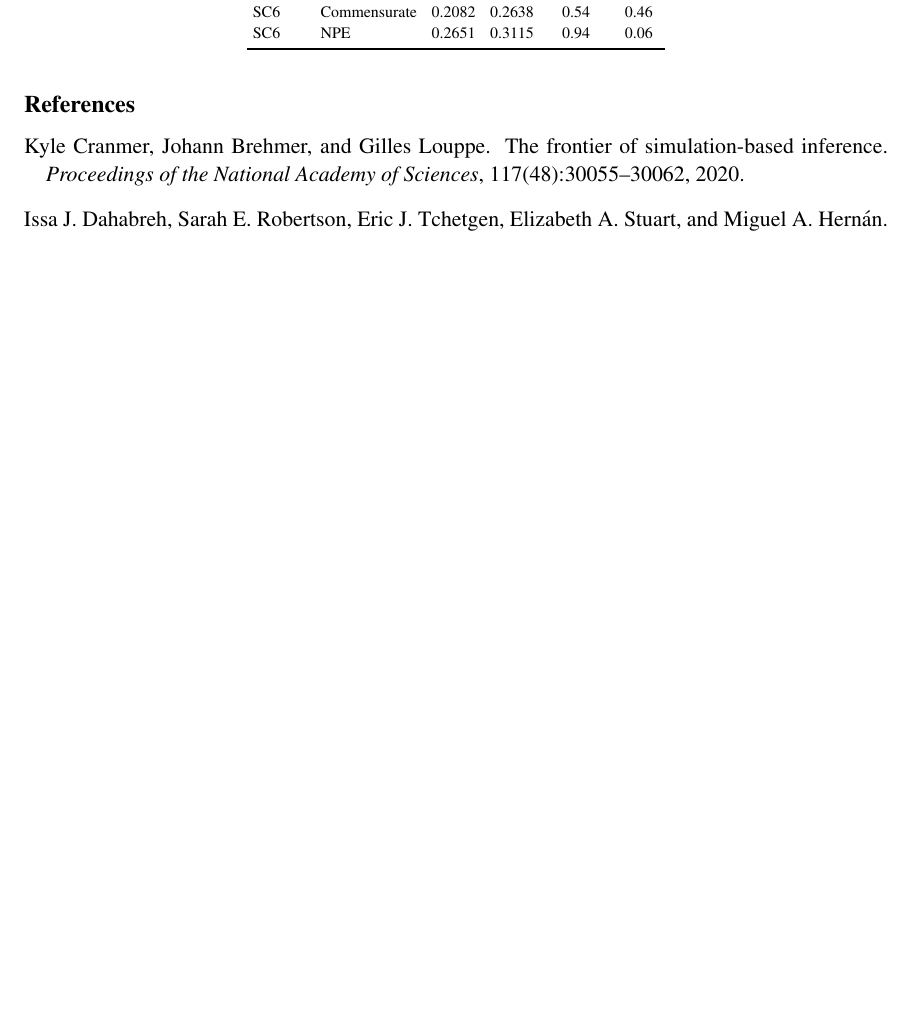
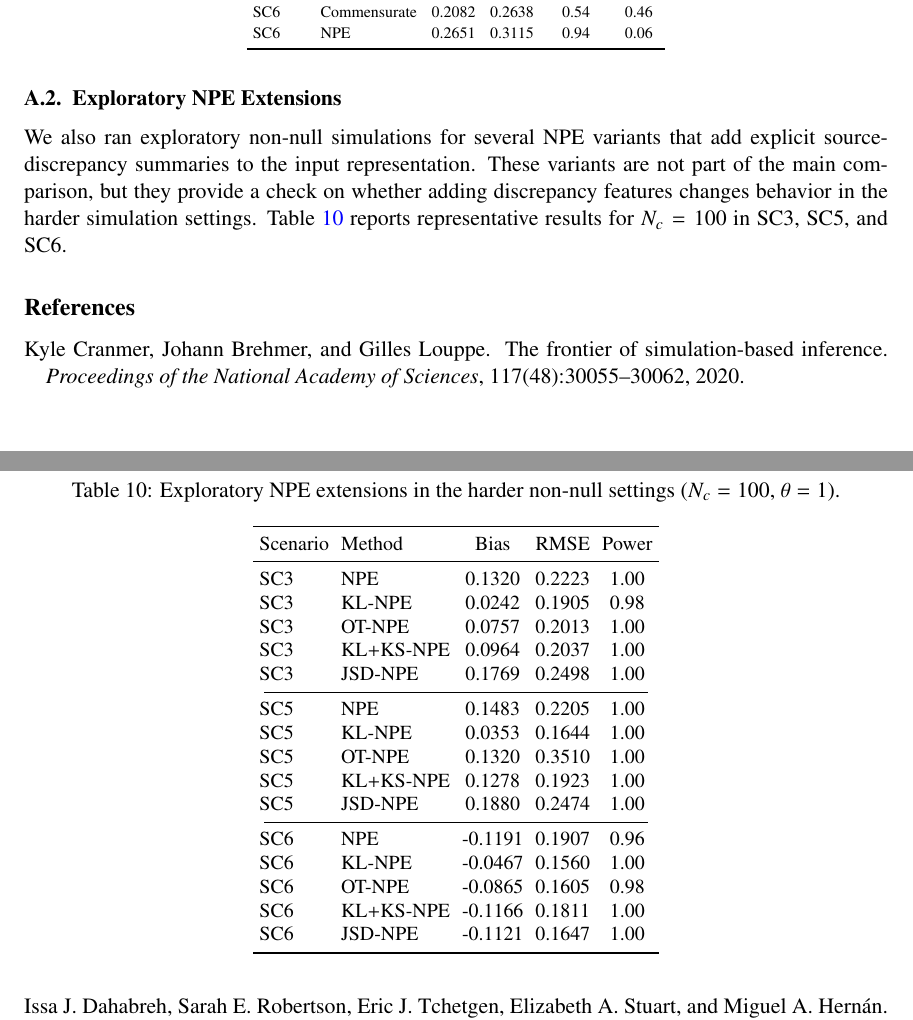
Before and after one commit to ChinHungScott/NPE-for-Bayesian-Dynamic-Borrowing-MLHC-, a LaTeX thesis (main.tex, which reads sections/007appendix.tex): part of page 16 of 18 before the commit and two parts of pages 16 and 17 of 18 after it, the two joined at a grey line, cut so that both start at the same text, the shorter picture padded with empty space. Compiled offline with pdfLaTeX.

Commit message:
Update 007appendix.tex

```diff
--- a/sections/007appendix.tex
+++ b/sections/007appendix.tex
@@ -162,3 +162,44 @@ SC6 & NPE          & 0.2651 & 0.3115 & 0.94 & 0.06 \\
 \end{longtable}
 \normalsize
 \renewcommand{\arraystretch}{1}
+
+\subsection{Exploratory NPE Extensions}
+
+We also ran exploratory non-null simulations for several NPE variants that add
+explicit source-discrepancy summaries to the input representation.
+These variants are not part of the main comparison, but they provide a check
+on whether adding discrepancy features changes behavior in the harder
+simulation settings.
+Table~\ref{tab:npe-extensions-hard} reports representative results for
+$N_c=100$ in SC3, SC5, and SC6.
+
+\begin{table*}[t]
+\centering
+\small
+\caption{Exploratory NPE extensions in the harder non-null settings
+($N_c=100$, $\theta=1$).}
+\label{tab:npe-extensions-hard}
+\begin{tabular}{llccc}
+\toprule
+Scenario & Method & Bias & RMSE & Power \\
+\midrule
+SC3 & NPE        & 0.1320  & 0.2223 & 1.00 \\
+SC3 & KL-NPE     & 0.0242  & 0.1905 & 0.98 \\
+SC3 & OT-NPE     & 0.0757  & 0.2013 & 1.00 \\
+SC3 & KL+KS-NPE  & 0.0964  & 0.2037 & 1.00 \\
+SC3 & JSD-NPE    & 0.1769  & 0.2498 & 1.00 \\
+\cmidrule(lr){1-5}
+SC5 & NPE        & 0.1483  & 0.2205 & 1.00 \\
+SC5 & KL-NPE     & 0.0353  & 0.1644 & 1.00 \\
+SC5 & OT-NPE     & 0.1320  & 0.3510 & 1.00 \\
+SC5 & KL+KS-NPE  & 0.1278  & 0.1923 & 1.00 \\
+SC5 & JSD-NPE    & 0.1880  & 0.2474 & 1.00 \\
+\cmidrule(lr){1-5}
+SC6 & NPE        & -0.1191 & 0.1907 & 0.96 \\
+SC6 & KL-NPE     & -0.0467 & 0.1560 & 1.00 \\
+SC6 & OT-NPE     & -0.0865 & 0.1605 & 0.98 \\
+SC6 & KL+KS-NPE  & -0.1166 & 0.1811 & 1.00 \\
+SC6 & JSD-NPE    & -0.1121 & 0.1647 & 1.00 \\
+\bottomrule
+\end{tabular}
+\end{table*}
```
